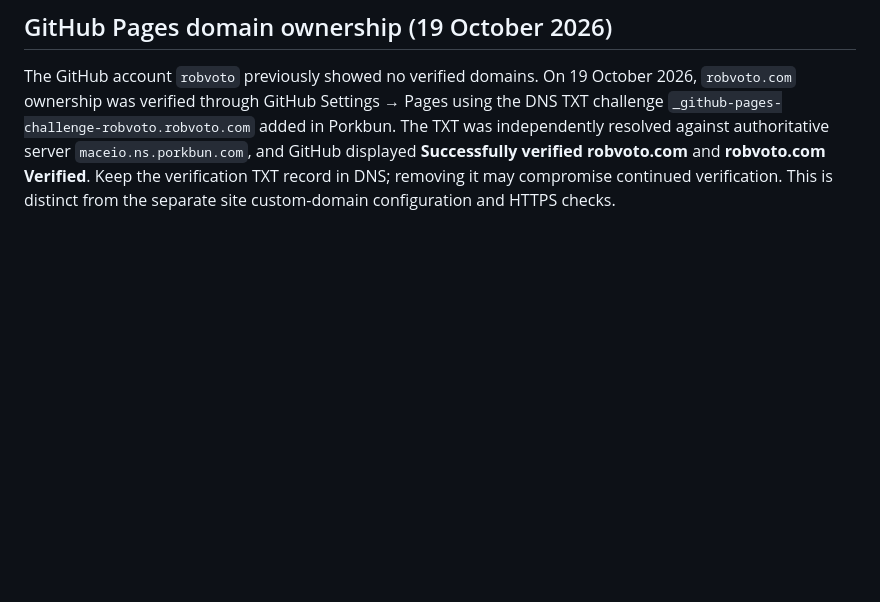
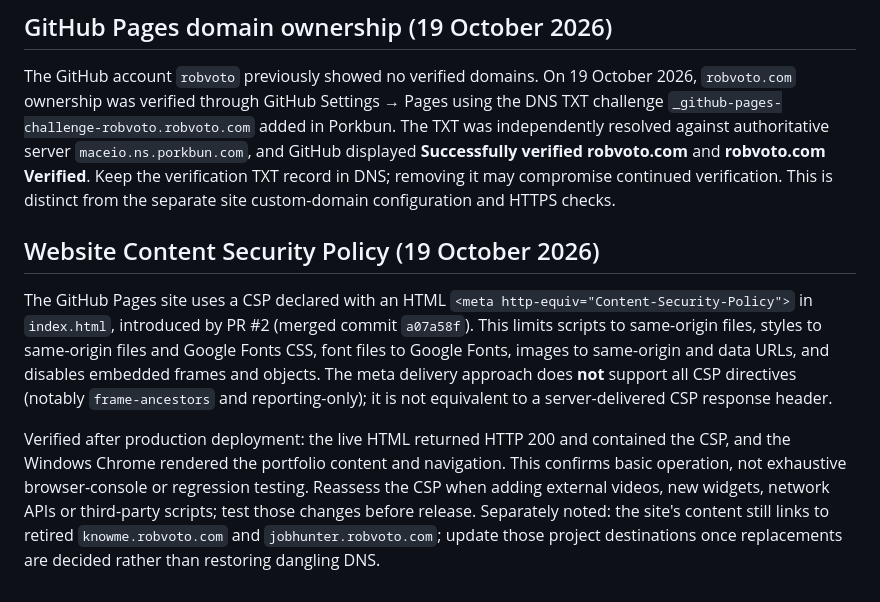
Before and after one commit to robvoto/personal-brand, a Markdown page: docs/MAINTENANCE.md, the part around the change. Drawn GitHub-style; blank space fills up the shorter version.

Commit message:
docs: record deployed CSP and limits of GitHub Pages meta policy

```diff
--- a/docs/MAINTENANCE.md
+++ b/docs/MAINTENANCE.md
@@ -66,3 +66,9 @@ Evidence: Gmail message dated 19 October 2026, subject “Responsible Disclosure
 ## GitHub Pages domain ownership (19 October 2026)
 
 The GitHub account `robvoto` previously showed no verified domains. On 19 October 2026, `robvoto.com` ownership was verified through GitHub Settings → Pages using the DNS TXT challenge `_github-pages-challenge-robvoto.robvoto.com` added in Porkbun. The TXT was independently resolved against authoritative server `maceio.ns.porkbun.com`, and GitHub displayed **Successfully verified robvoto.com** and **robvoto.com Verified**. Keep the verification TXT record in DNS; removing it may compromise continued verification. This is distinct from the separate site custom-domain configuration and HTTPS checks.
+
+## Website Content Security Policy (19 October 2026)
+
+The GitHub Pages site uses a CSP declared with an HTML `<meta http-equiv="Content-Security-Policy">` in `index.html`, introduced by PR #2 (merged commit `a07a58f`). This limits scripts to same-origin files, styles to same-origin files and Google Fonts CSS, font files to Google Fonts, images to same-origin and data URLs, and disables embedded frames and objects. The meta delivery approach does **not** support all CSP directives (notably `frame-ancestors` and reporting-only); it is not equivalent to a server-delivered CSP response header.
+
+Verified after production deployment: the live HTML returned HTTP 200 and contained the CSP, and the Windows Chrome rendered the portfolio content and navigation. This confirms basic operation, not exhaustive browser-console or regression testing. Reassess the CSP when adding external videos, new widgets, network APIs or third-party scripts; test those changes before release. Separately noted: the site's content still links to retired `knowme.robvoto.com` and `jobhunter.robvoto.com`; update those project destinations once replacements are decided rather than restoring dangling DNS.
```
